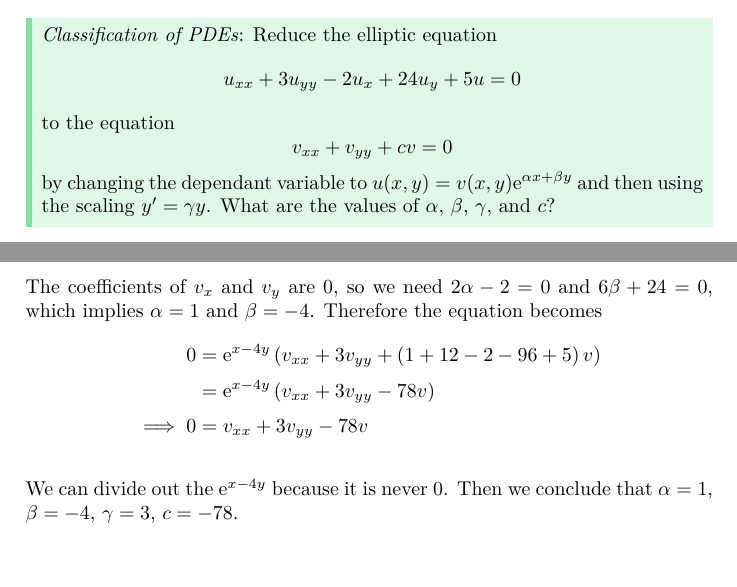
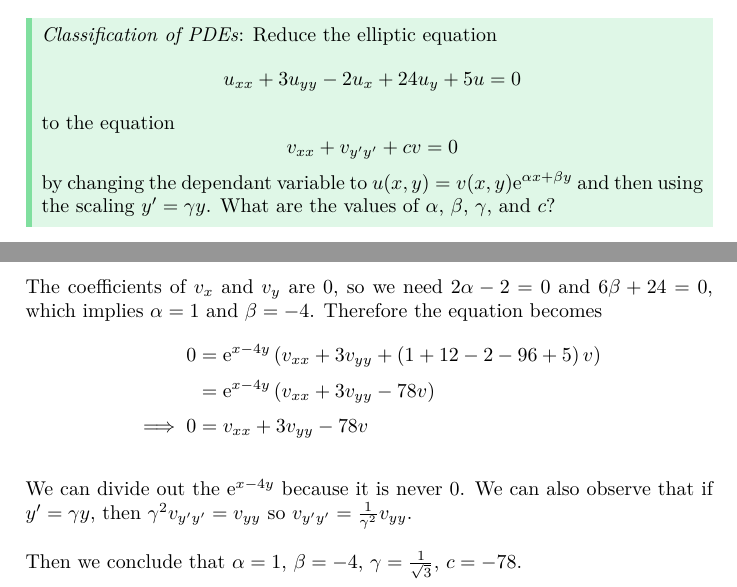
Before and after one commit to DoctorDalek1963/uni, a LaTeX document (second-year/MA265-Methods-of-Mathematical-Modelling-3/Ass-1/main.tex): two parts of pages 6 and 7 of 7, joined at a grey line, cut so that both start at the same text, the shorter picture padded with empty space. The pictures show the PDF file second-year/MA265-Methods-of-Mathematical-Modelling-3/Ass-1/Dyson_Dyson_5503449_MA265_Assignment_1.pdf that the author committed with the source.

Commit message:
Update Modelling 3 Ass 1 to reflect updated problem sheet and fix mistake (maybe?)

```diff
--- a/second-year/MA265-Methods-of-Mathematical-Modelling-3/Ass-1/main.tex
+++ b/second-year/MA265-Methods-of-Mathematical-Modelling-3/Ass-1/main.tex
@@ -194,7 +194,7 @@ u(x, t) &= 1 - 2x_0 \\
 \textit{Classification of PDEs}: Reduce the elliptic equation \[
 u_{xx} + 3 u_{yy} - 2 u_x + 24 u_y + 5u = 0
 \] to the equation \[
-v_{xx} + v_{yy} + cv = 0
+v_{xx} + v_{y' y'} + cv = 0
 \] by changing the dependant variable to $u(x, y) = v(x, y) \e^{\alpha x + \beta y}$ and then using the scaling $y' = \gamma y$. What are the values of $\alpha$, $\beta$, $\gamma$, and $c$?
 \end{questionbody}
 
@@ -249,7 +249,9 @@ The coefficients of $v_x$ and $v_y$ are 0, so we need $2\alpha - 2 = 0$ and $6\b
 \implies 0 &= v_{xx} + 3 v_{yy} - 78 v
 \end{align*}
 
-We can divide out the $\e^{x - 4y}$ because it is never 0. Then we conclude that $\alpha = 1$, $\beta = -4$, $\gamma = 3$, $c = -78$.
+We can divide out the $\e^{x - 4y}$ because it is never 0. We can also observe that if $y' = \gamma y$, then $\gamma^2 v_{y' y'} = v_{yy}$ so $v_{y' y'} = \f1{\gamma^2} v_{yy}$.
+
+Then we conclude that $\alpha = 1$, $\beta = -4$, $\gamma = \f1{\sqrt3}$, $c = -78$.
 
 % }}}
 
```
Also changed, not shown: second-year/MA265-Methods-of-Mathematical-Modelling-3/Ass-1/Dyson_Dyson_5503449_MA265_Assignment_1.pdf.
